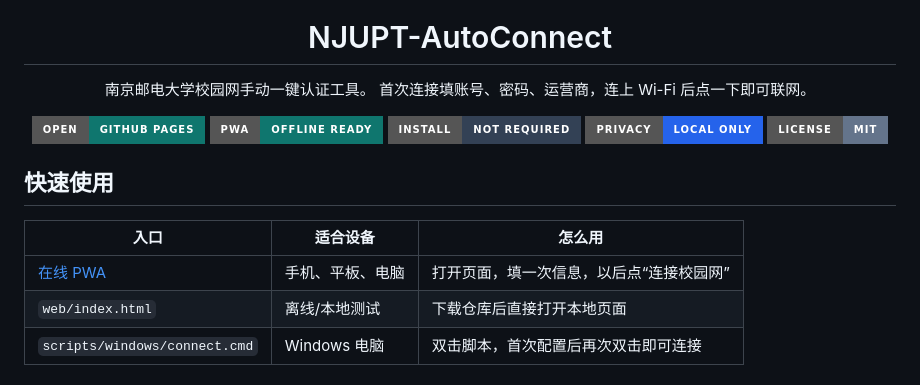
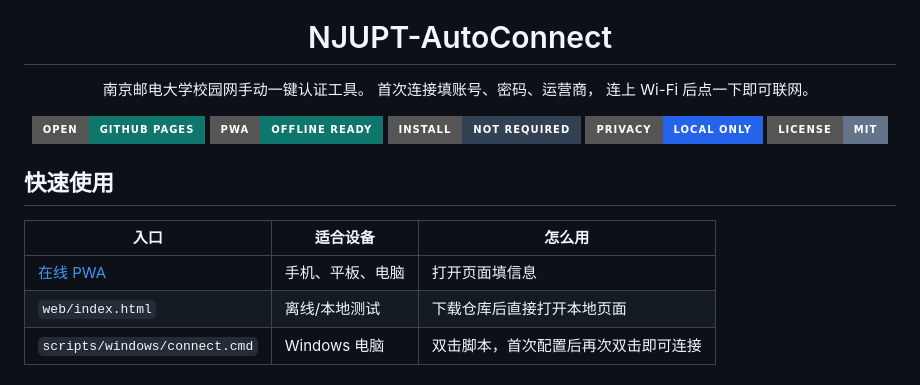
Before and after one commit to DoTrungHuy/NJUPT-AutoConnect, a Markdown page: README.md, the part around the change. Drawn GitHub-style; badges without logos.

Commit message:
更新 README.md

```diff
--- a/README.md
+++ b/README.md
@@ -6,7 +6,8 @@
 
 <p align="center">
   南京邮电大学校园网手动一键认证工具。
-  首次连接填账号、密码、运营商，连上 Wi-Fi 后点一下即可联网。
+  首次连接填账号、密码、运营商，
+  连上 Wi-Fi 后点一下即可联网。
 </p>
 
 <p align="center">
@@ -23,7 +24,7 @@
 
 | 入口 | 适合设备 | 怎么用 |
 | --- | --- | --- |
-| [在线 PWA](https://dotrunghuy.github.io/NJUPT-AutoConnect/) | 手机、平板、电脑 | 打开页面，填一次信息，以后点“连接校园网” |
+| [在线 PWA](https://dotrunghuy.github.io/NJUPT-AutoConnect/) | 手机、平板、电脑 | 打开页面填信息|
 | `web/index.html` | 离线/本地测试 | 下载仓库后直接打开本地页面 |
 | `scripts/windows/connect.cmd` | Windows 电脑 | 双击脚本，首次配置后再次双击即可连接 |
 
```
